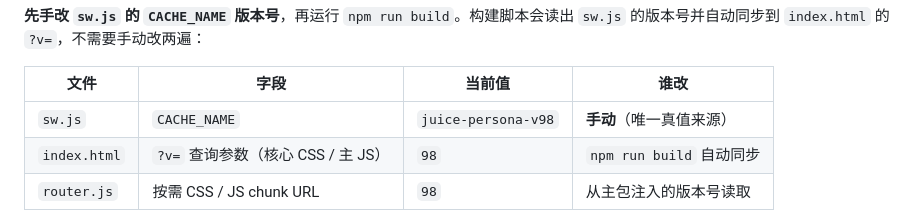
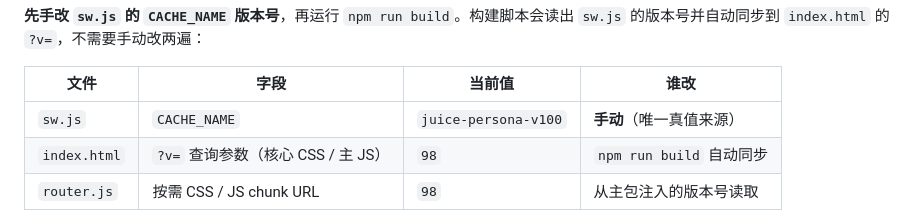
Before and after one commit to noc228076/juice, a Markdown page: README.md, the part around the change. Drawn GitHub-style.

```diff
--- a/README.md
+++ b/README.md
@@ -105,7 +105,7 @@ npm run build
 
 | 文件 | 字段 | 当前值 | 谁改 |
 |---|---|---|---|
-| `sw.js` | `CACHE_NAME` | `juice-persona-v98` | **手动**（唯一真值来源） |
+| `sw.js` | `CACHE_NAME` | `juice-persona-v100` | **手动**（唯一真值来源） |
 | `index.html` | `?v=` 查询参数（核心 CSS / 主 JS） | `98` | `npm run build` 自动同步 |
 | `router.js` | 按需 CSS / JS chunk URL | `98` | 从主包注入的版本号读取 |
 
```
Also changed, not shown: AGENT_HANDOVER.md (+96 -8 lines).
